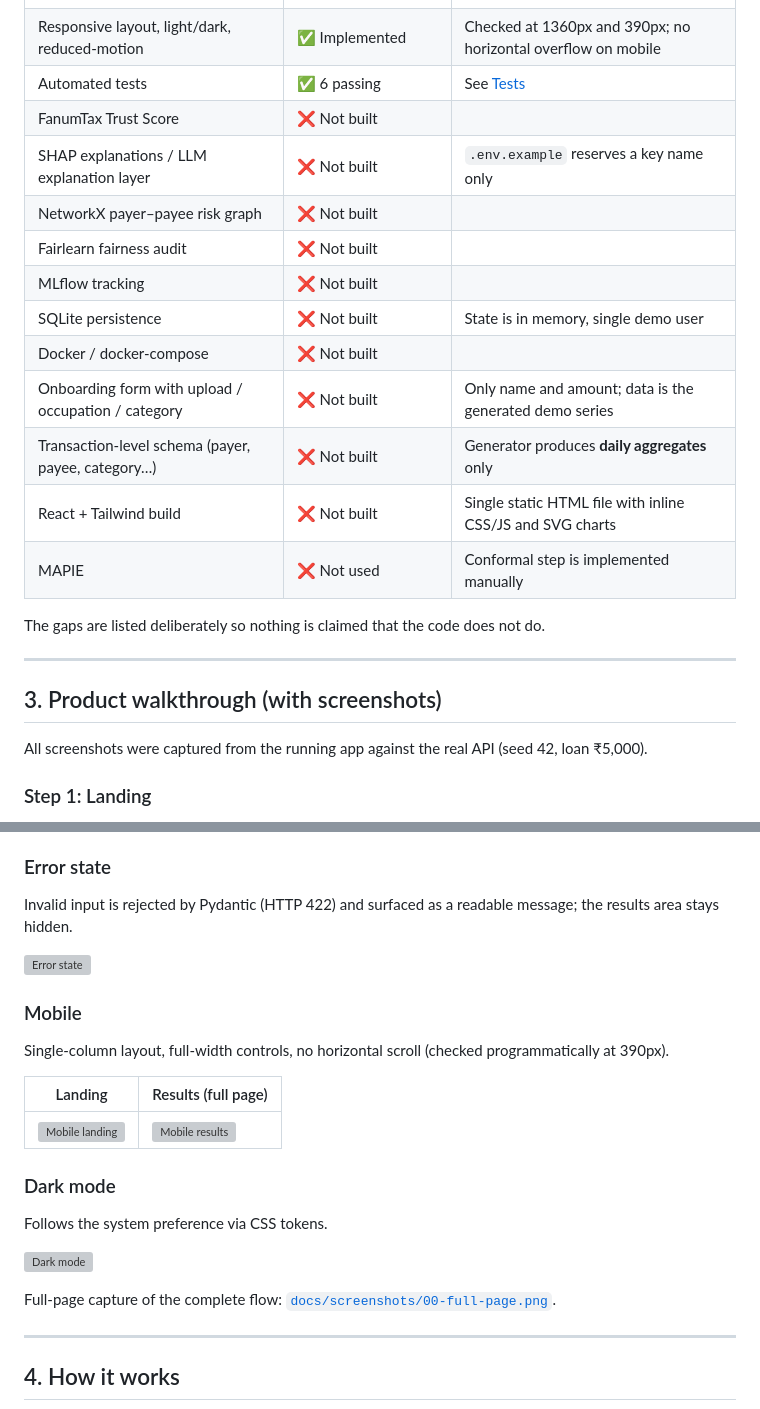
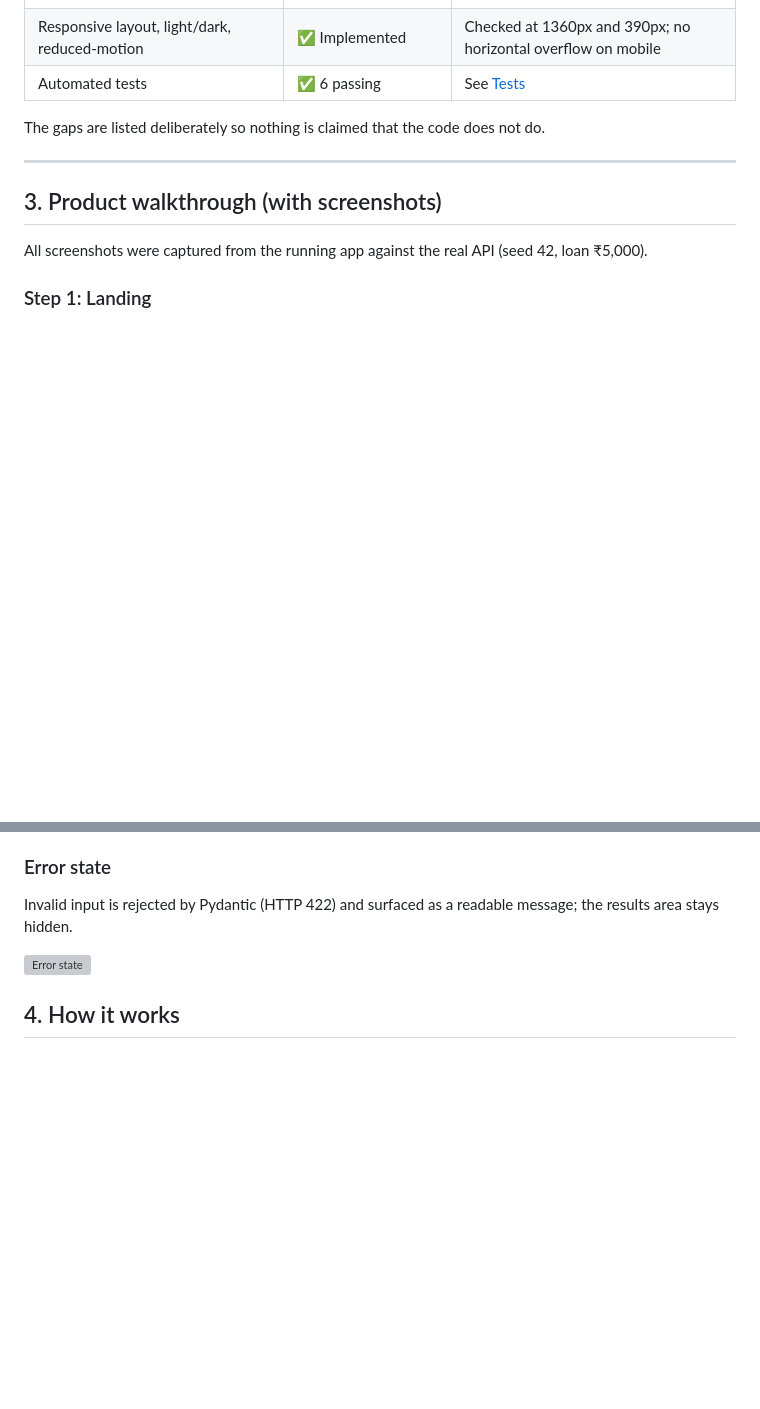
Before and after one commit to Kanishkarane/Financial-Inclusion, a Markdown page: fanumtax-mvp 2/README.md, 2 parts joined by grey strips. Rendered like a GitHub page; blank space fills up the shorter version; grey boxes are pictures that could not be loaded.

```diff
--- a/fanumtax-mvp 2/README.md
+++ b/fanumtax-mvp 2/README.md
@@ -64,17 +64,7 @@ This repository is a **core slice**: the two engines plus a working UI and tests
 | Input validation and error states | ✅ Implemented | Pydantic (422), 400/404 with messages, UI error line, loading skeleton |
 | Responsive layout, light/dark, reduced-motion | ✅ Implemented | Checked at 1360px and 390px; no horizontal overflow on mobile |
 | Automated tests | ✅ 6 passing | See [Tests](#8-tests) |
-| FanumTax Trust Score | ❌ Not built | |
-| SHAP explanations / LLM explanation layer | ❌ Not built | `.env.example` reserves a key name only |
-| NetworkX payer–payee risk graph | ❌ Not built | |
-| Fairlearn fairness audit | ❌ Not built | |
-| MLflow tracking | ❌ Not built | |
-| SQLite persistence | ❌ Not built | State is in memory, single demo user |
-| Docker / docker-compose | ❌ Not built | |
-| Onboarding form with upload / occupation / category | ❌ Not built | Only name and amount; data is the generated demo series |
-| Transaction-level schema (payer, payee, category…) | ❌ Not built | Generator produces **daily aggregates** only |
-| React + Tailwind build | ❌ Not built | Single static HTML file with inline CSS/JS and SVG charts |
-| MAPIE | ❌ Not used | Conformal step is implemented manually |
+
 
 The gaps are listed deliberately so nothing is claimed that the code does not do.
 
@@ -184,23 +173,6 @@ Invalid input is rejected by Pydantic (HTTP 422) and surfaced as a readable mess
 
 ![Error state](docs/screenshots/08-error-state.png)
 
-### Mobile
-
-Single-column layout, full-width controls, no horizontal scroll (checked programmatically at 390px).
-
-| Landing | Results (full page) |
-|---|---|
-| ![Mobile landing](docs/screenshots/09-mobile-landing.png) | ![Mobile results](docs/screenshots/10-mobile-results.png) |
-
-### Dark mode
-
-Follows the system preference via CSS tokens.
-
-![Dark mode](docs/screenshots/11-dark-mode.png)
-
-Full-page capture of the complete flow: [`docs/screenshots/00-full-page.png`](docs/screenshots/00-full-page.png).
-
----
 
 ## 4. How it works
 
```
Also changed, not shown: other parts of fanumtax-mvp 2/README.md (+2 -3 lines).
